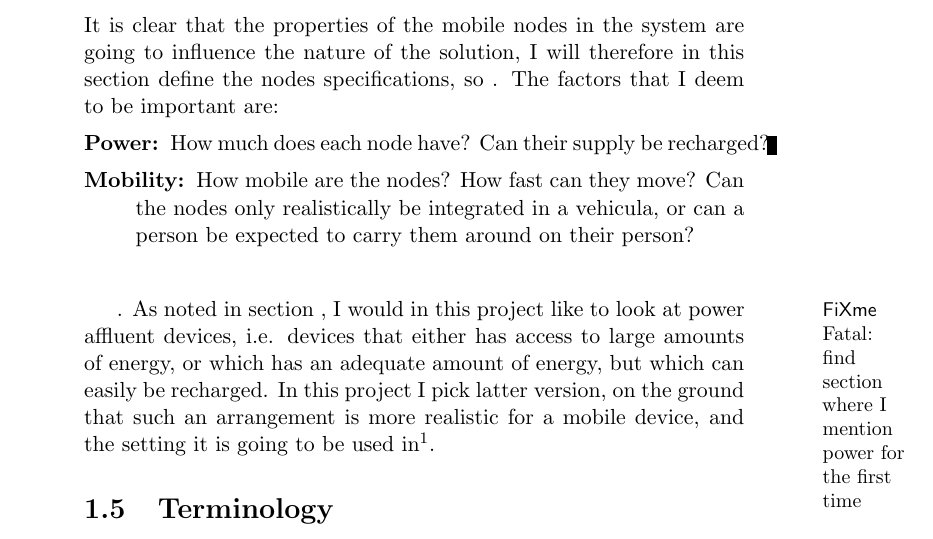
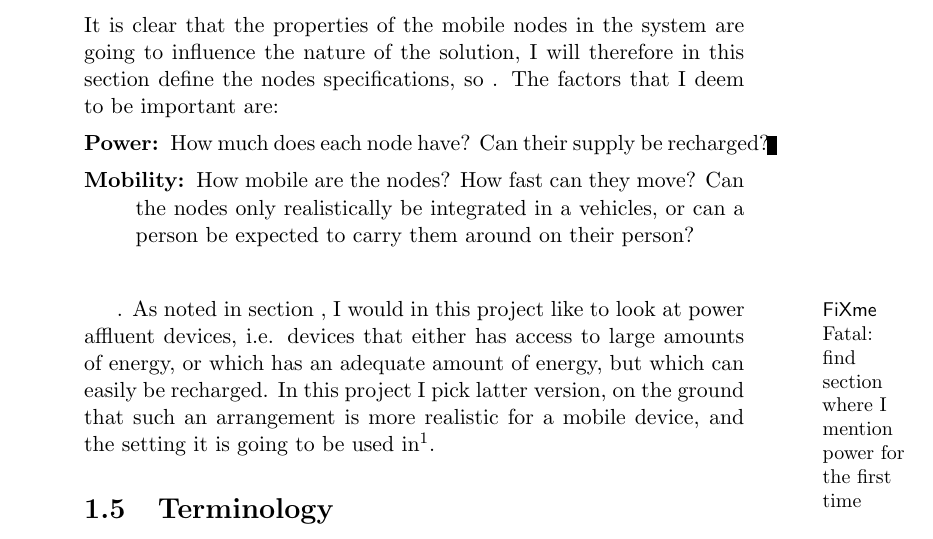
Before and after one commit to kjmikkel/MasterThesis, a LaTeX thesis (report/MasterThesis.tex, which reads report/introduction.tex): part of page 4 of 7, cut so that both start at the same text. Compiled offline with LaTeX, dvips and Ghostscript.

Commit message:
fixed spelling mistake

```diff
--- a/report/introduction.tex
+++ b/report/introduction.tex
@@ -26,7 +26,7 @@ While important in a real world application, I will in this thesis not concern m
 It is clear that the properties of the mobile nodes in the system are going to influence the nature of the solution, I will therefore in this section define the nodes specifications, so  . The factors that I deem to be important are:
 \begin{description}
 \item[Power:] How much does each node have? Can their supply be recharged?
-\item[Mobility:] How mobile are the nodes? How fast can they move? Can the nodes only realistically be integrated in a vehicula, or can a person be expected to carry them around on their person?
+\item[Mobility:] How mobile are the nodes? How fast can they move? Can the nodes only realistically be integrated in a vehicles, or can a person be expected to carry them around on their person?
 \item[]
 \end{description}
 
```
